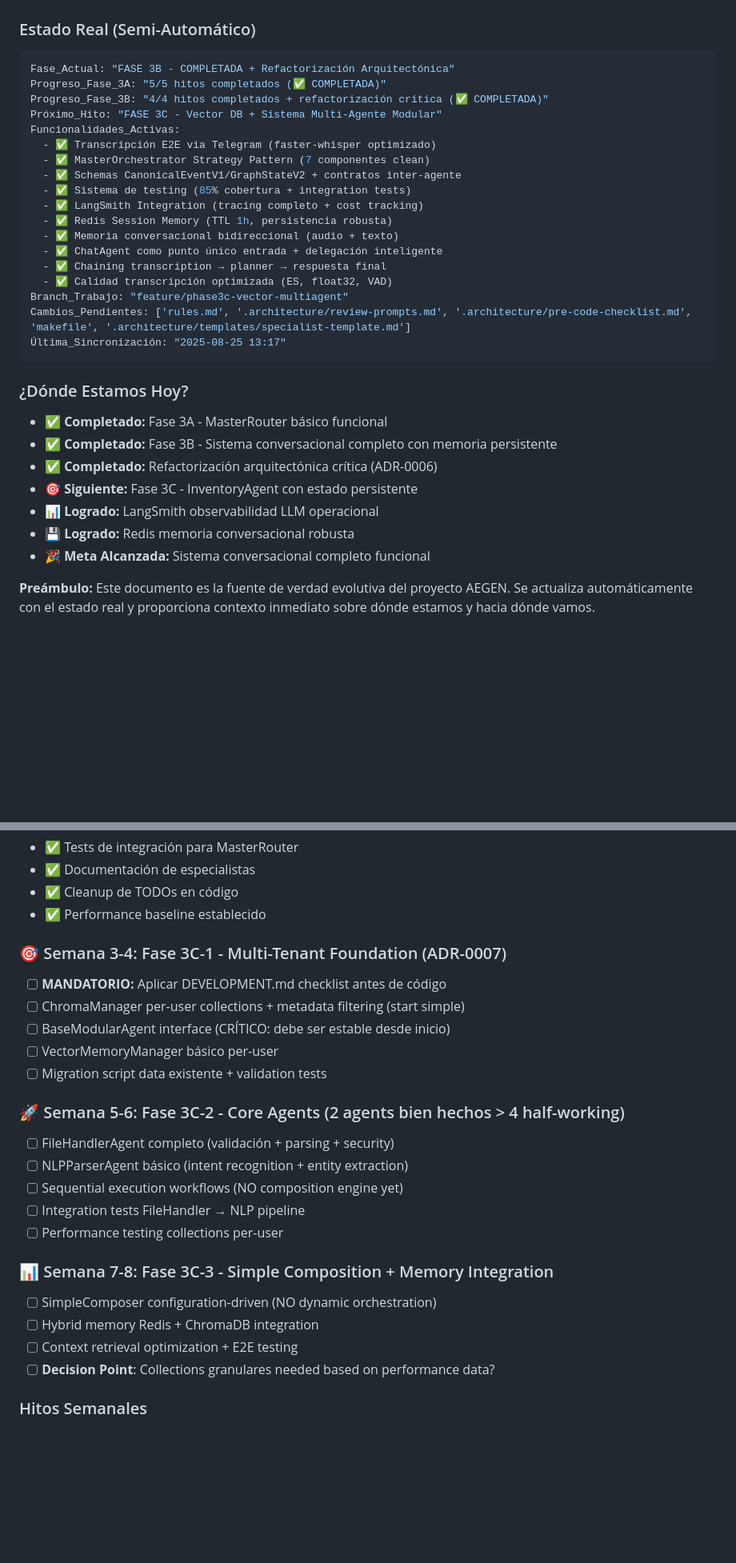
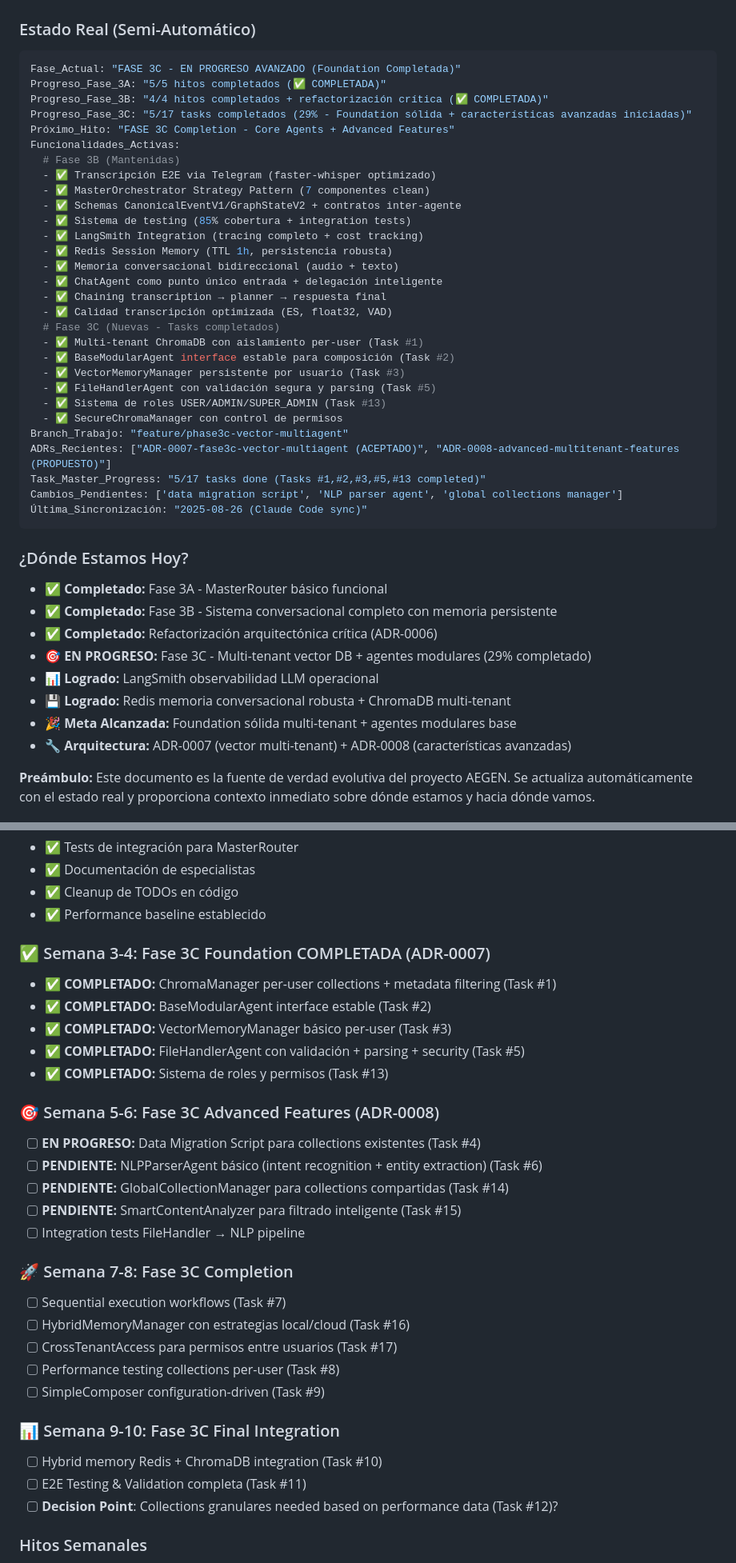
Before and after one commit to JhomC3/AEGEN, a Markdown page: PROJECT_OVERVIEW.md, 2 parts joined by grey strips. Shown at 80% size. Drawn GitHub-style; blank space fills up the shorter version.

Commit message:
docs(proyecto): sincronizar PROJECT_OVERVIEW.md con estado real Fase 3C
• POR QUÉ: Documentación desactualizada (Fase 3B→3C, 5 tareas completadas no reflejadas)
• QUÉ: Actualizar progreso, funcionalidades, hoja de ruta y referencias ADR
• CÓMO:
  - Estado: FASE 3B COMPLETADA → FASE 3C EN PROGRESO AVANZADO (29%)
  - Funcionalidades: +6 nuevas características Fase 3C implementadas
  - Hoja de ruta: Reorganizada según progreso real Task Master
  - ADRs: Incluir ADR-0007 y ADR-0008
  - Task Master: 5/17 tareas completadas documentadas

🤖 Generado con [Claude Code](https://claude.ai/code)

Co-Authored-By: Claude <noreply@anthropic.com>

````diff
--- a/PROJECT_OVERVIEW.md
+++ b/PROJECT_OVERVIEW.md
@@ -12,11 +12,13 @@
 ### Estado Real (Semi-Automático)
 <!-- LLM-Hint: This block is semi-automated. Git status and timestamp are updated by 'make sync-docs'. Phase progress and milestones must be updated manually upon completion. -->
 ```yaml
-Fase_Actual: "FASE 3B - COMPLETADA + Refactorización Arquitectónica"
+Fase_Actual: "FASE 3C - EN PROGRESO AVANZADO (Foundation Completada)"
 Progreso_Fase_3A: "5/5 hitos completados (✅ COMPLETADA)"
 Progreso_Fase_3B: "4/4 hitos completados + refactorización crítica (✅ COMPLETADA)"
-Próximo_Hito: "FASE 3C - Vector DB + Sistema Multi-Agente Modular"
+Progreso_Fase_3C: "5/17 tasks completados (29% - Foundation sólida + características avanzadas iniciadas)"
+Próximo_Hito: "FASE 3C Completion - Core Agents + Advanced Features"
 Funcionalidades_Activas:
+  # Fase 3B (Mantenidas)
   - ✅ Transcripción E2E via Telegram (faster-whisper optimizado)
   - ✅ MasterOrchestrator Strategy Pattern (7 componentes clean)
   - ✅ Schemas CanonicalEventV1/GraphStateV2 + contratos inter-agente
@@ -27,19 +29,29 @@ Funcionalidades_Activas:
   - ✅ ChatAgent como punto único entrada + delegación inteligente
   - ✅ Chaining transcription → planner → respuesta final
   - ✅ Calidad transcripción optimizada (ES, float32, VAD)
+  # Fase 3C (Nuevas - Tasks completados)
+  - ✅ Multi-tenant ChromaDB con aislamiento per-user (Task #1)
+  - ✅ BaseModularAgent interface estable para composición (Task #2)
+  - ✅ VectorMemoryManager persistente por usuario (Task #3)
+  - ✅ FileHandlerAgent con validación segura y parsing (Task #5)
+  - ✅ Sistema de roles USER/ADMIN/SUPER_ADMIN (Task #13)
+  - ✅ SecureChromaManager con control de permisos
 Branch_Trabajo: "feature/phase3c-vector-multiagent"
-Cambios_Pendientes: ['rules.md', '.architecture/review-prompts.md', '.architecture/pre-code-checklist.md', 'makefile', '.architecture/templates/specialist-template.md']
-Última_Sincronización: "2025-08-25 13:17"
+ADRs_Recientes: ["ADR-0007-fase3c-vector-multiagent (ACEPTADO)", "ADR-0008-advanced-multitenant-features (PROPUESTO)"]
+Task_Master_Progress: "5/17 tasks done (Tasks #1,#2,#3,#5,#13 completed)"
+Cambios_Pendientes: ['data migration script', 'NLP parser agent', 'global collections manager']
+Última_Sincronización: "2025-08-26 (Claude Code sync)"
 ```
 
 ### ¿Dónde Estamos Hoy?
 - **✅ Completado:** Fase 3A - MasterRouter básico funcional
 - **✅ Completado:** Fase 3B - Sistema conversacional completo con memoria persistente
 - **✅ Completado:** Refactorización arquitectónica crítica (ADR-0006)
-- **🎯 Siguiente:** Fase 3C - InventoryAgent con estado persistente
+- **🎯 EN PROGRESO:** Fase 3C - Multi-tenant vector DB + agentes modulares (29% completado)
 - **📊 Logrado:** LangSmith observabilidad LLM operacional
-- **💾 Logrado:** Redis memoria conversacional robusta
-- **🎉 Meta Alcanzada:** Sistema conversacional completo funcional
+- **💾 Logrado:** Redis memoria conversacional robusta + ChromaDB multi-tenant
+- **🎉 Meta Alcanzada:** Foundation sólida multi-tenant + agentes modulares base
+- **🔧 Arquitectura:** ADR-0007 (vector multi-tenant) + ADR-0008 (características avanzadas)
 
 **Preámbulo:** Este documento es la fuente de verdad evolutiva del proyecto AEGEN. Se actualiza automáticamente con el estado real y proporciona contexto inmediato sobre dónde estamos y hacia dónde vamos.
 
@@ -410,25 +437,31 @@ make doctor          # Verifica consistencia docs vs código
 - ✅ Cleanup de TODOs en código
 - ✅ Performance baseline establecido
 
-### 🎯 Semana 3-4: Fase 3C-1 - Multi-Tenant Foundation (ADR-0007)
-- [ ] **MANDATORIO:** Aplicar DEVELOPMENT.md checklist antes de código
-- [ ] ChromaManager per-user collections + metadata filtering (start simple)
-- [ ] BaseModularAgent interface (CRÍTICO: debe ser estable desde inicio)
-- [ ] VectorMemoryManager básico per-user
-- [ ] Migration script data existente + validation tests
+### ✅ Semana 3-4: Fase 3C Foundation COMPLETADA (ADR-0007)
+- ✅ **COMPLETADO:** ChromaManager per-user collections + metadata filtering (Task #1)
+- ✅ **COMPLETADO:** BaseModularAgent interface estable (Task #2)
+- ✅ **COMPLETADO:** VectorMemoryManager básico per-user (Task #3)
+- ✅ **COMPLETADO:** FileHandlerAgent con validación + parsing + security (Task #5)
+- ✅ **COMPLETADO:** Sistema de roles y permisos (Task #13)
 
-### 🚀 Semana 5-6: Fase 3C-2 - Core Agents (2 agents bien hechos > 4 half-working)
-- [ ] FileHandlerAgent completo (validación + parsing + security)
-- [ ] NLPParserAgent básico (intent recognition + entity extraction)
-- [ ] Sequential execution workflows (NO composition engine yet)
+### 🎯 Semana 5-6: Fase 3C Advanced Features (ADR-0008)
+- [ ] **EN PROGRESO:** Data Migration Script para collections existentes (Task #4)
+- [ ] **PENDIENTE:** NLPParserAgent básico (intent recognition + entity extraction) (Task #6)
+- [ ] **PENDIENTE:** GlobalCollectionManager para collections compartidas (Task #14)
+- [ ] **PENDIENTE:** SmartContentAnalyzer para filtrado inteligente (Task #15)
 - [ ] Integration tests FileHandler → NLP pipeline
-- [ ] Performance testing collections per-user
 
-### 📊 Semana 7-8: Fase 3C-3 - Simple Composition + Memory Integration
-- [ ] SimpleComposer configuration-driven (NO dynamic orchestration)
-- [ ] Hybrid memory Redis + ChromaDB integration
-- [ ] Context retrieval optimization + E2E testing
-- [ ] **Decision Point**: Collections granulares needed based on performance data?
+### 🚀 Semana 7-8: Fase 3C Completion
+- [ ] Sequential execution workflows (Task #7)
+- [ ] HybridMemoryManager con estrategias local/cloud (Task #16)
+- [ ] CrossTenantAccess para permisos entre usuarios (Task #17)
+- [ ] Performance testing collections per-user (Task #8)
+- [ ] SimpleComposer configuration-driven (Task #9)
+
+### 📊 Semana 9-10: Fase 3C Final Integration
+- [ ] Hybrid memory Redis + ChromaDB integration (Task #10)
+- [ ] E2E Testing & Validation completa (Task #11)
+- [ ] **Decision Point**: Collections granulares needed based on performance data (Task #12)?
 
 ### Hitos Semanales
 - **Viernes:** Demo del progreso semanal
````
Also changed, not shown: other parts of PROJECT_OVERVIEW.md (+24 -9 lines).
